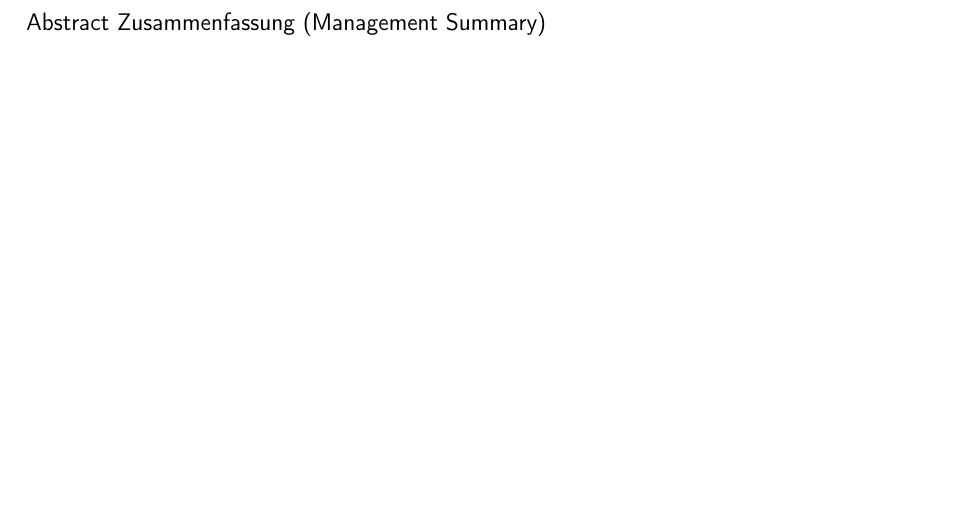
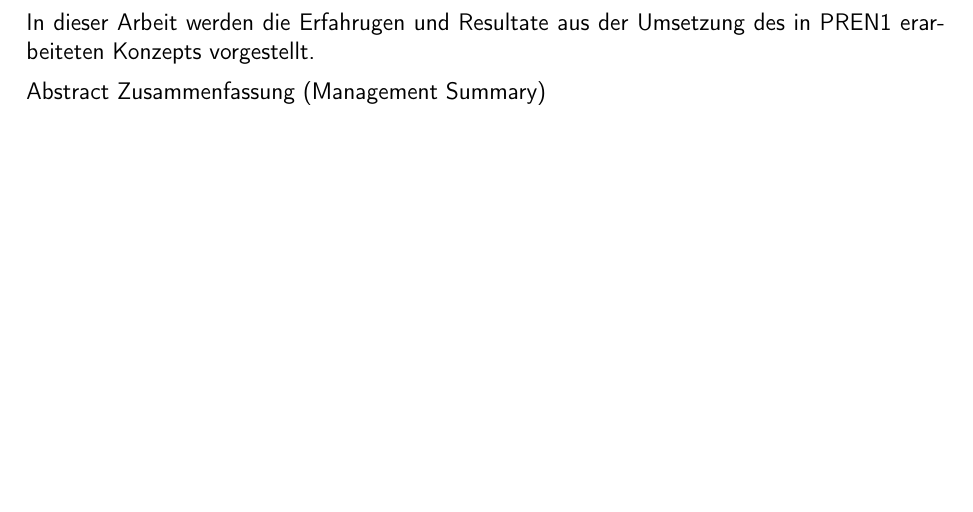
Before and after one commit to ameyer3/hslu-pren-2, a LaTeX document (main.tex, which reads parts/00-abstract.tex): part of page 2 of 78, cut at the place of the change. Compiled offline with XeLaTeX.

Commit message:
Changes from Overleaf

```diff
--- a/parts/00-abstract.tex
+++ b/parts/00-abstract.tex
@@ -1,4 +1,7 @@
 \section*{Abstract}
+
+In dieser Arbeit werden die Erfahrugen und Resultate aus der Umsetzung des in PREN1 erarbeiteten Konzepts vorgestellt.
+
 
 Abstract
 Zusammenfassung (Management Summary)
```
